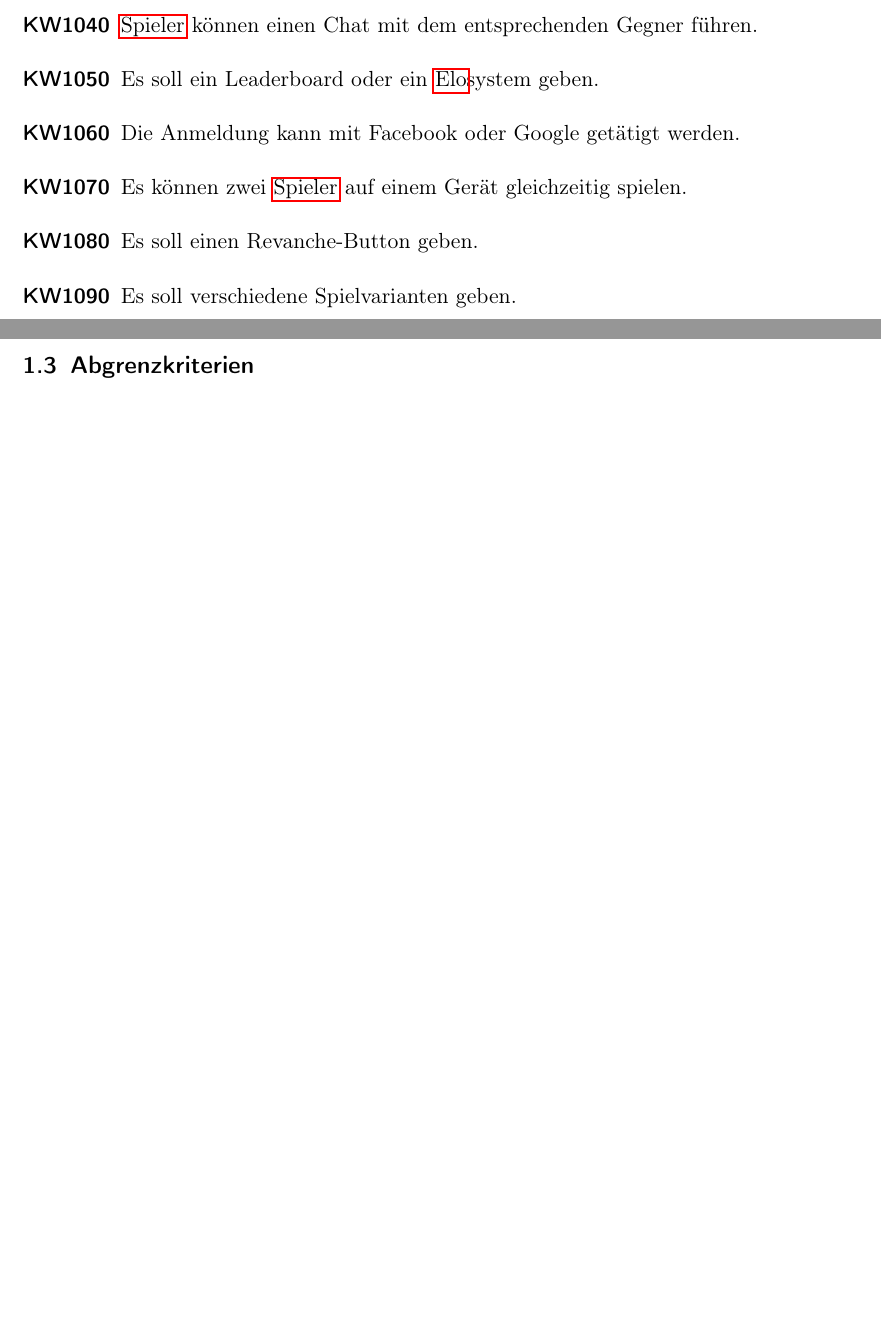
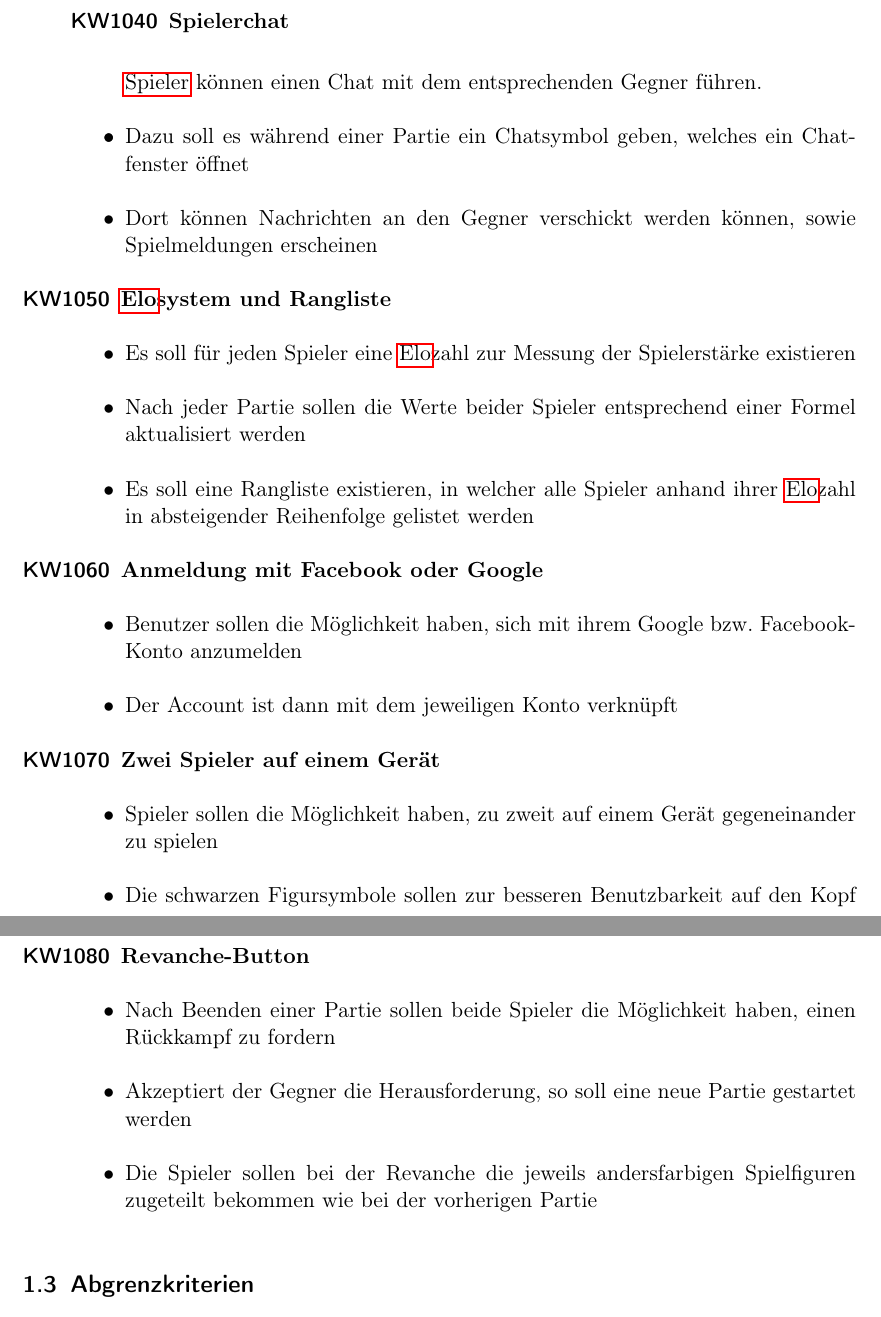
Before and after one commit to DrMopiti/pse, a LaTeX document (Pflichtenheft/Pflichtenheft.tex): two parts of pages 4 and 5 of 23 before the commit and two parts of pages 5 and 6 of 24 after it, joined at a grey line, cut so that both start at the same text, the shorter picture padded with empty space. Compiled offline with pdfLaTeX.

Commit message:
Wunschkriterien ausformuliert

```diff
--- a/Pflichtenheft/Pflichtenheft.tex
+++ b/Pflichtenheft/Pflichtenheft.tex
@@ -175,6 +171,0 @@ Letztendlich kann man durch öfters spielen der Simulation bessere Spielfähigke
-\item[KW1040] \gls{Spieler} können einen Chat mit dem entsprechenden Gegner führen.
-\item[KW1050] Es soll ein Leaderboard oder ein \gls{Elo}system geben.
-\item[KW1060] Die Anmeldung kann mit Facebook oder Google getätigt werden.
-\item[KW1070] Es können zwei \gls{Spieler} auf einem Gerät gleichzeitig spielen.
-\item[KW1080] Es soll einen Revanche-Button geben.
-\item[KW1090] Es soll verschiedene Spielvarianten geben.
@@ -181,3 +195,36 @@ Letztendlich kann man durch öfters spielen der Simulation bessere Spielfähigke
+	\item[KW1040]
+	\begin{itemize} \textbf{Spielerchat}
+		\item \gls{Spieler} können einen Chat mit dem entsprechenden Gegner führen.
+		\item Dazu soll es während einer Partie ein Chatsymbol geben, welches ein Chatfenster öffnet
+		\item Dort können Nachrichten an den Gegner verschickt werden können, sowie Spielmeldungen erscheinen
+	\end{itemize}
+
+	\item[KW1050] \textbf{\gls{Elo}system und Rangliste}
+	\begin{itemize}
+	\item Es soll für jeden Spieler eine \gls{Elo}zahl zur Messung der Spielerstärke existieren
+	\item Nach jeder Partie sollen die Werte beider Spieler entsprechend einer Formel aktualisiert werden
+	\item Es soll eine Rangliste existieren, in welcher alle Spieler anhand ihrer \gls{Elo}zahl in absteigender Reihenfolge gelistet werden
+	\end{itemize}
+
+	\item[KW1060] \textbf{Anmeldung mit Facebook oder Google}
+	\begin{itemize}
+	\item Benutzer sollen die Möglichkeit haben, sich mit ihrem Google bzw. Facebook-Konto anzumelden
+	\item Der Account ist dann mit dem jeweiligen Konto verknüpft
+	\end{itemize}
+
+	\item[KW1070] \textbf{Zwei Spieler auf einem Gerät}
+	\begin{itemize}
+	\item Spieler sollen die Möglichkeit haben, zu zweit auf einem Gerät gegeneinander zu spielen
+	\item Die schwarzen Figursymbole sollen zur besseren Benutzbarkeit auf den Kopf gedreht sein
+	\end{itemize}
+
+	\item[KW1080] \textbf{Revanche-Button}
+	\begin{itemize}
+	\item Nach Beenden einer Partie sollen beide Spieler die Möglichkeit haben, einen Rückkampf zu fordern
+	\item Akzeptiert der Gegner die Herausforderung, so soll eine neue Partie gestartet werden
+	\item Die Spieler sollen bei der Revanche die jeweils andersfarbigen Spielfiguren zugeteilt bekommen wie bei der vorherigen Partie
+	\end{itemize}
+
 \end{description}
 \subsection{Abgrenzkriterien}
 \begin{description}
```
Also changed, not shown: Pflichtenheft/Pflichtenheft.pdf, Pflichtenheft/Pflichtenheft.tex (28 more changed lines).
